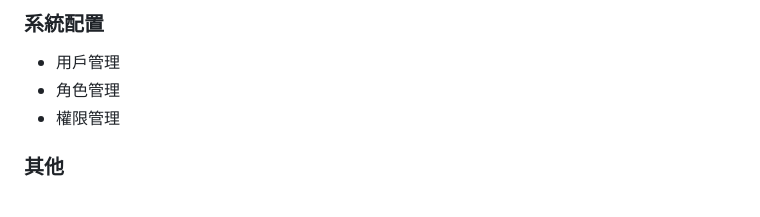
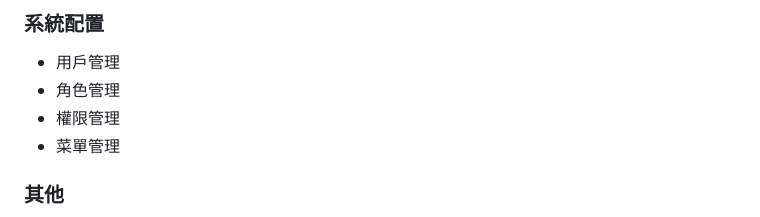
Before and after one commit to yaiiow159/Health_backendProject, a Markdown page: README.md, the part around the change. GitHub-like rendering.

```diff
--- a/README.md
+++ b/README.md
@@ -44,6 +44,7 @@
 - 用戶管理
 - 角色管理
 - 權限管理
+- 菜單管理
 
 ### 其他　<br>
 - 修改密碼
```
